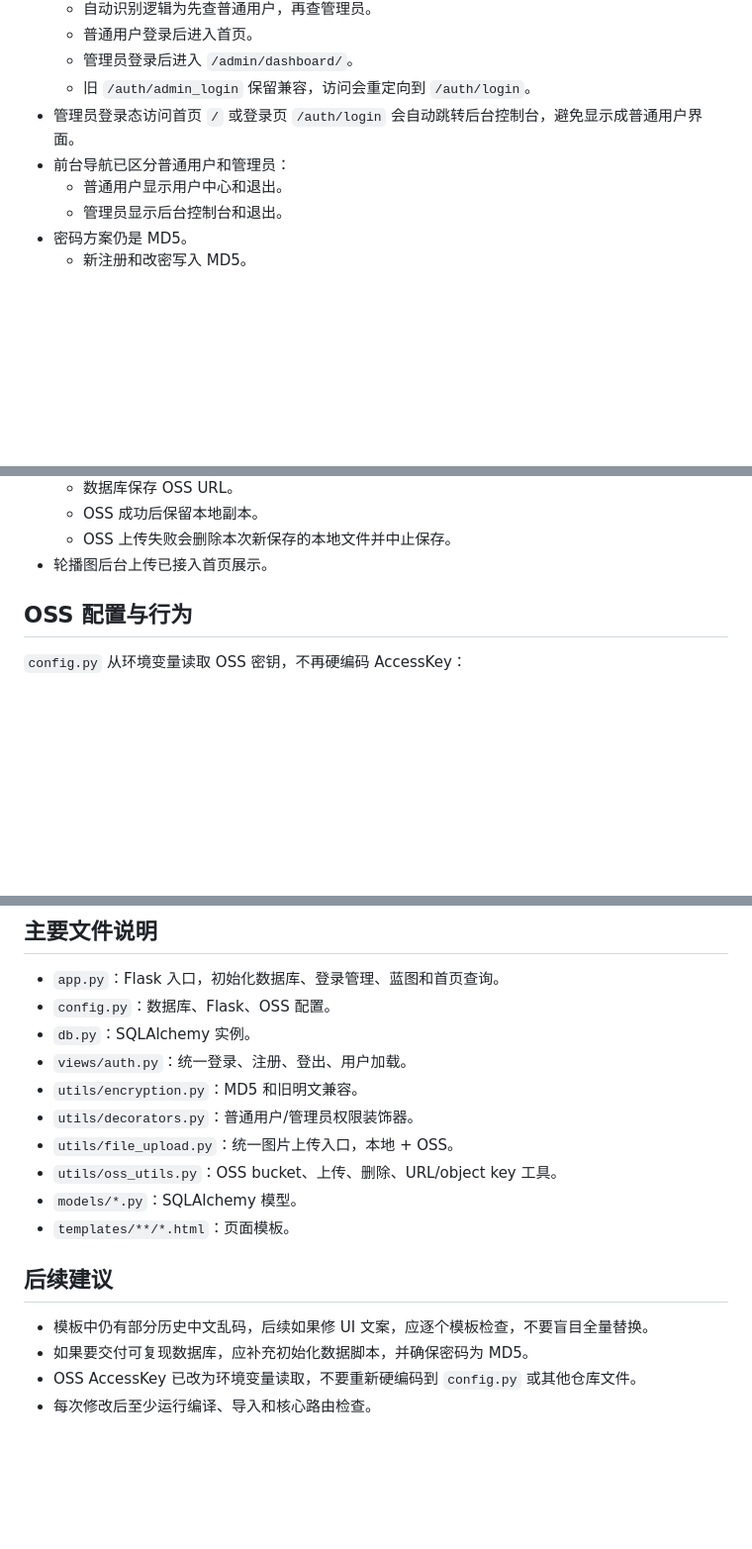
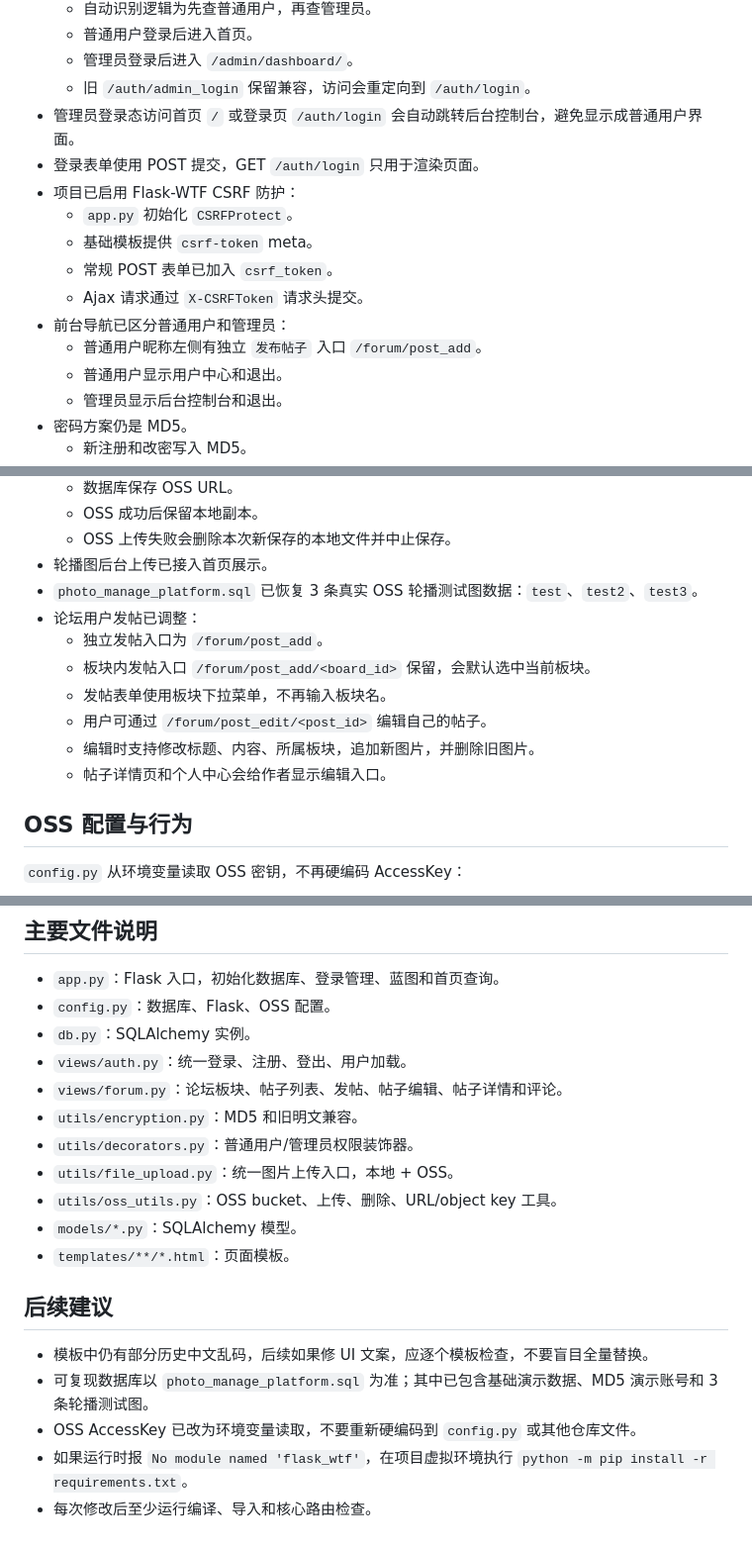
Before and after one commit to Launcher0893/photo-manage-platform, a Markdown page: HANDOFF.md, 3 parts joined by grey strips. Shown at 99% size. Drawn GitHub-style; blank space fills up the shorter version.

```diff
--- a/HANDOFF.md
+++ b/HANDOFF.md
@@ -36,7 +37,14 @@
   - 管理员登录后进入 `/admin/dashboard/`。
   - 旧 `/auth/admin_login` 保留兼容，访问会重定向到 `/auth/login`。
 - 管理员登录态访问首页 `/` 或登录页 `/auth/login` 会自动跳转后台控制台，避免显示成普通用户界面。
+- 登录表单使用 POST 提交，GET `/auth/login` 只用于渲染页面。
+- 项目已启用 Flask-WTF CSRF 防护：
+  - `app.py` 初始化 `CSRFProtect`。
+  - 基础模板提供 `csrf-token` meta。
+  - 常规 POST 表单已加入 `csrf_token`。
+  - Ajax 请求通过 `X-CSRFToken` 请求头提交。
 - 前台导航已区分普通用户和管理员：
+  - 普通用户昵称左侧有独立 `发布帖子` 入口 `/forum/post_add`。
   - 普通用户显示用户中心和退出。
   - 管理员显示后台控制台和退出。
 - 密码方案仍是 MD5。
@@ -54,6 +62,14 @@
   - OSS 成功后保留本地副本。
   - OSS 上传失败会删除本次新保存的本地文件并中止保存。
 - 轮播图后台上传已接入首页展示。
+- `photo_manage_platform.sql` 已恢复 3 条真实 OSS 轮播测试图数据：`test`、`test2`、`test3`。
+- 论坛用户发帖已调整：
+  - 独立发帖入口为 `/forum/post_add`。
+  - 板块内发帖入口 `/forum/post_add/<board_id>` 保留，会默认选中当前板块。
+  - 发帖表单使用板块下拉菜单，不再输入板块名。
+  - 用户可通过 `/forum/post_edit/<post_id>` 编辑自己的帖子。
+  - 编辑时支持修改标题、内容、所属板块，追加新图片，并删除旧图片。
+  - 帖子详情页和个人中心会给作者显示编辑入口。
 
 ## OSS 配置与行为
 
@@ -97,6 +113,7 @@ python app.py
 - `config.py`：数据库、Flask、OSS 配置。
 - `db.py`：SQLAlchemy 实例。
 - `views/auth.py`：统一登录、注册、登出、用户加载。
+- `views/forum.py`：论坛板块、帖子列表、发帖、帖子编辑、帖子详情和评论。
 - `utils/encryption.py`：MD5 和旧明文兼容。
 - `utils/decorators.py`：普通用户/管理员权限装饰器。
 - `utils/file_upload.py`：统一图片上传入口，本地 + OSS。
@@ -107,6 +124,7 @@ python app.py
 ## 后续建议
 
 - 模板中仍有部分历史中文乱码，后续如果修 UI 文案，应逐个模板检查，不要盲目全量替换。
-- 如果要交付可复现数据库，应补充初始化数据脚本，并确保密码为 MD5。
+- 可复现数据库以 `photo_manage_platform.sql` 为准；其中已包含基础演示数据、MD5 演示账号和 3 条轮播测试图。
 - OSS AccessKey 已改为环境变量读取，不要重新硬编码到 `config.py` 或其他仓库文件。
+- 如果运行时报 `No module named 'flask_wtf'`，在项目虚拟环境执行 `python -m pip install -r requirements.txt`。
 - 每次修改后至少运行编译、导入和核心路由检查。
```
Also changed, not shown: other parts of HANDOFF.md (+1 -0 lines), README.md (+22 -1 lines).
